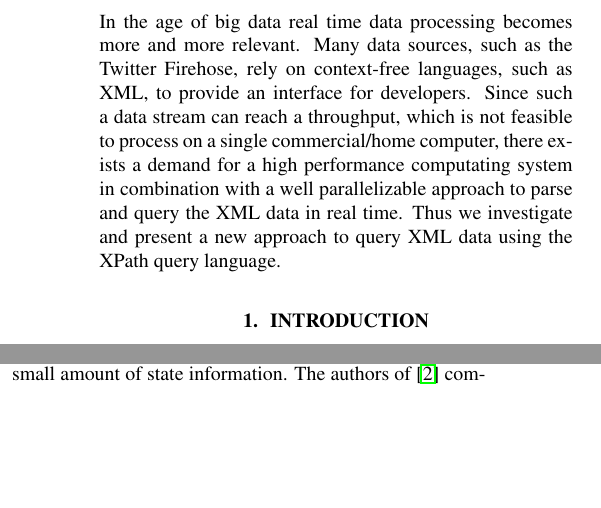
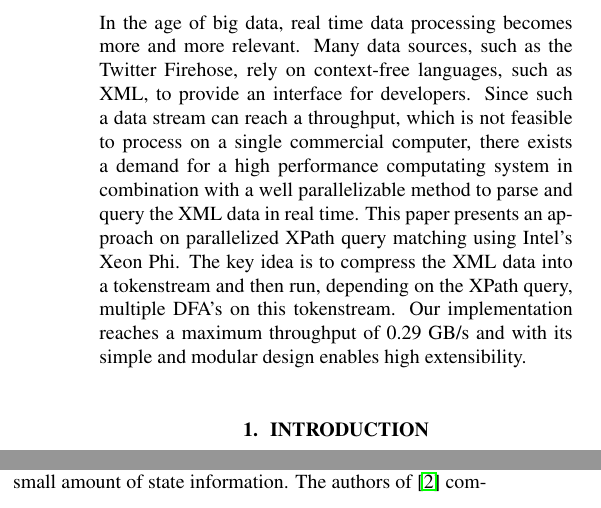
Before and after one commit to kaisert/DPHPC-project, a LaTeX paper (doc/report/report.tex): two parts of the columns of pages 1 and 2 of 6, joined at a grey line, cut so that both start at the same text, the shorter picture padded with empty space. Compiled offline with pdfLaTeX.

Commit message:
abstract

```diff
--- a/doc/report/report.tex
+++ b/doc/report/report.tex
@@ -58,14 +58,17 @@
 %
 
 \begin{abstract}
-In the age of big data real time data processing becomes more and more
+In the age of big data, real time data processing becomes more and more
 relevant. Many data sources, such as the Twitter Firehose, rely on context-free
 languages, such as XML, to provide an interface for developers. Since such a
 data stream can reach a throughput, which is not feasible to process
-on a single commercial/home computer, there exists a demand for a high performance
-computating system in combination with a well parallelizable approach to parse and query
-the XML data in real time. Thus we investigate and present a new approach to query XML
-data using the XPath query language.
+on a single commercial computer, there exists a demand for a high performance
+computating system in combination with a well parallelizable method to parse and query
+the XML data in real time. This paper presents an approach on parallelized XPath
+query matching using Intel's Xeon Phi. The key idea is to compress the XML data
+into a tokenstream and then run, depending on the XPath query, multiple DFA's on this
+tokenstream. Our implementation reaches a maximum throughput of 0.29 GB/s and
+with its simple and modular design enables high extensibility.
 \end{abstract}
 
 
```
